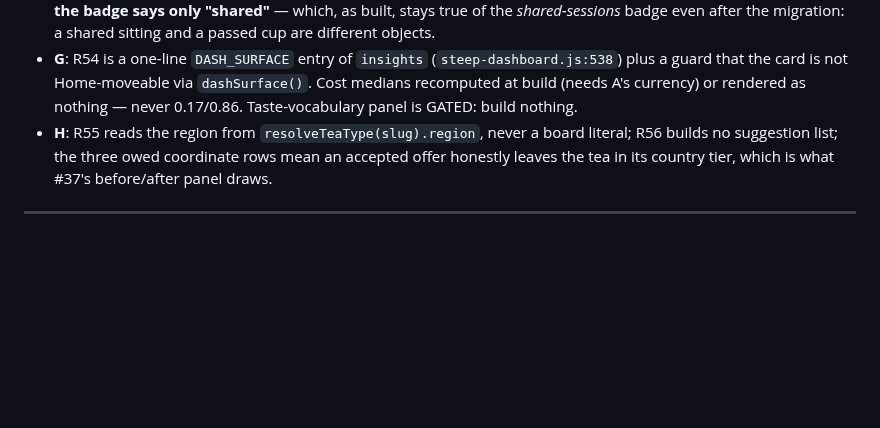
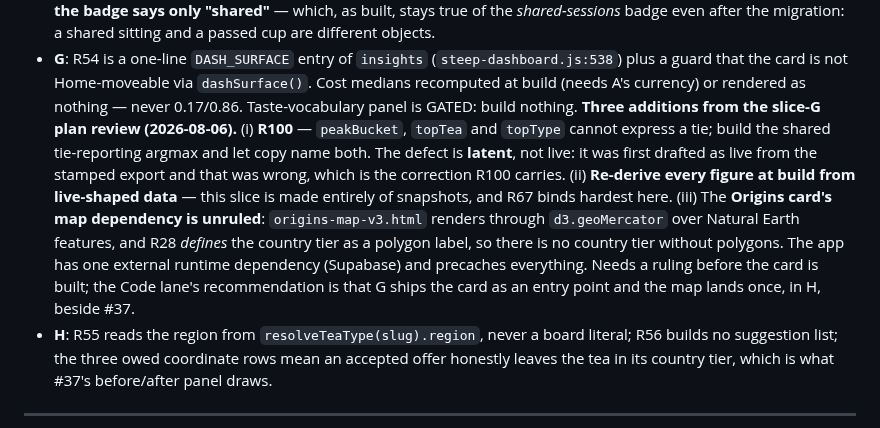
Before and after one commit to Tosinik/steep-tea-log, a Markdown page: docs/r3/R3-BUILD-PLAN.md, the part around the change. Rendered like a GitHub page; blank space fills up the shorter version.

Commit message:
docs — ledger R100: the tie-blind reducers are latent, and the stale-export read that said otherwise
R100: peakBucket (steep-dashboard.js:79-80) and computeWrapped's topTea/topType
(steep-insights.js:241,:247) take the first maximum and never revisit it, so they
cannot express a tie. Correct while one value strictly leads; silently arbitrary
the moment two are level. Slice G builds one shared tie-reporting argmax and names
both when it happens.

Recorded rather than smoothed: the ruling was first drafted claiming the app IS
printing a false peak. That was wrong at live data. It came from the 2026-07-26
stamped export (40/133/21/162.5 g), where 08-10 and 12-14 tie at 15; live reads
42 sessions / 143 infusions / 23 days / 168.5 g and the tie has broken, so the
shipped label is accurate. R67's own failure mode, committed inside a ruling about
prose going quietly false — both lanes reached it from the same file.

Binding consequence for slice G: re-derive every figure at build from live-shaped
data, never from the stamp. That slice is nothing but snapshots.

Also records the unruled Origins map dependency (d3 + Natural Earth vs an app with
one external runtime dependency) in the build plan's G note, where the next session
reads the sequence.

Docs only: no app file, no cache or version bump, cannot reach a user.

Co-Authored-By: Claude Opus 5 <noreply@anthropic.com>

```diff
--- a/docs/r3/R3-BUILD-PLAN.md
+++ b/docs/r3/R3-BUILD-PLAN.md
@@ -264,6 +264,16 @@ Notes that shape the order:
 - **G**: R54 is a one-line `DASH_SURFACE` entry of `insights` (`steep-dashboard.js:538`) plus a guard
   that the card is not Home-moveable via `dashSurface()`. Cost medians recomputed at build (needs A's
   currency) or rendered as nothing — never 0.17/0.86. Taste-vocabulary panel is GATED: build nothing.
+  **Three additions from the slice-G plan review (2026-08-06).** (i) **R100** — `peakBucket`, `topTea`
+  and `topType` cannot express a tie; build the shared tie-reporting argmax and let copy name both.
+  The defect is **latent**, not live: it was first drafted as live from the stamped export and that
+  was wrong, which is the correction R100 carries. (ii) **Re-derive every figure at build from
+  live-shaped data** — this slice is made entirely of snapshots, and R67 binds hardest here. (iii)
+  The **Origins card's map dependency is unruled**: `origins-map-v3.html` renders through `d3.geoMercator`
+  over Natural Earth features, and R28 *defines* the country tier as a polygon label, so there is no
+  country tier without polygons. The app has one external runtime dependency (Supabase) and precaches
+  everything. Needs a ruling before the card is built; the Code lane's recommendation is that G ships
+  the card as an entry point and the map lands once, in H, beside #37.
 - **H**: R55 reads the region from `resolveTeaType(slug).region`, never a board literal; R56 builds
   no suggestion list; the three owed coordinate rows mean an accepted offer honestly leaves the tea
   in its country tier, which is what #37's before/after panel draws.
```
Also changed, not shown: 1 other file.
